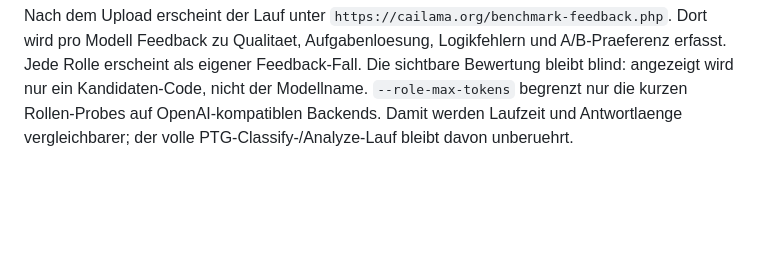
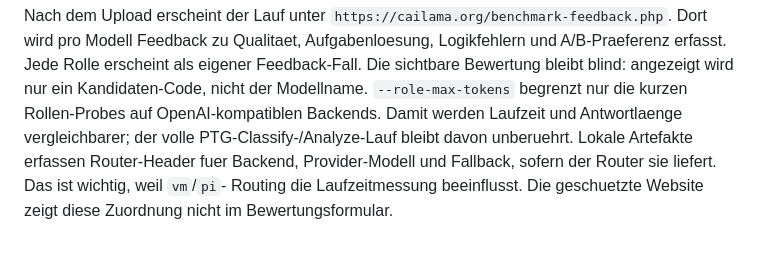
Before and after one commit to TotoBa/CaiLama-Master, a Markdown page: docs/benchmarks.md, the part around the change. GitHub-like rendering; blank space fills up the shorter version.

Commit message:
Document router benchmark backend metrics

```diff
--- a/docs/benchmarks.md
+++ b/docs/benchmarks.md
@@ -246,3 +246,7 @@ blind: angezeigt wird nur ein Kandidaten-Code, nicht der Modellname.
 `--role-max-tokens` begrenzt nur die kurzen Rollen-Probes auf
 OpenAI-kompatiblen Backends. Damit werden Laufzeit und Antwortlaenge
 vergleichbarer; der volle PTG-Classify-/Analyze-Lauf bleibt davon unberuehrt.
+Lokale Artefakte erfassen Router-Header fuer Backend, Provider-Modell und
+Fallback, sofern der Router sie liefert. Das ist wichtig, weil `vm`/`pi`-
+Routing die Laufzeitmessung beeinflusst. Die geschuetzte Website zeigt diese
+Zuordnung nicht im Bewertungsformular.
```
Also changed, not shown: TODO.md (+4 -1 lines), docs/website.md (+4 -1 lines).
